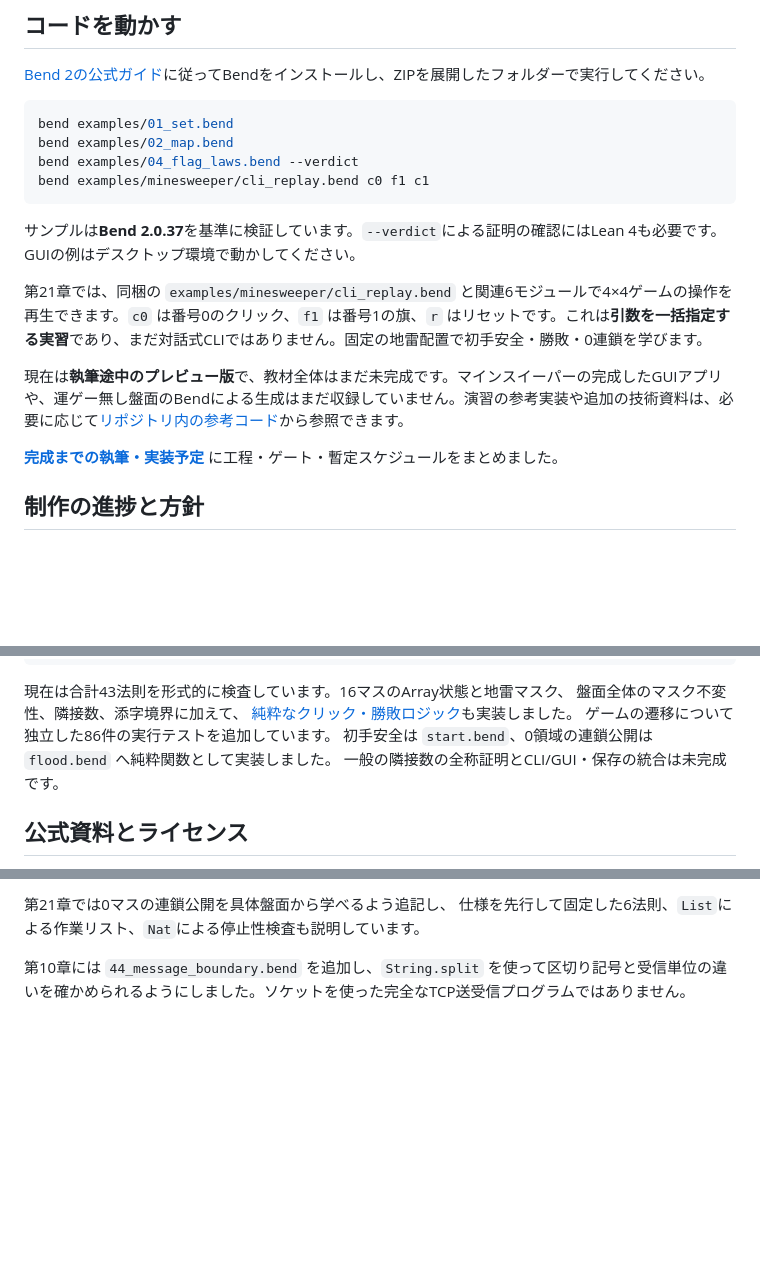
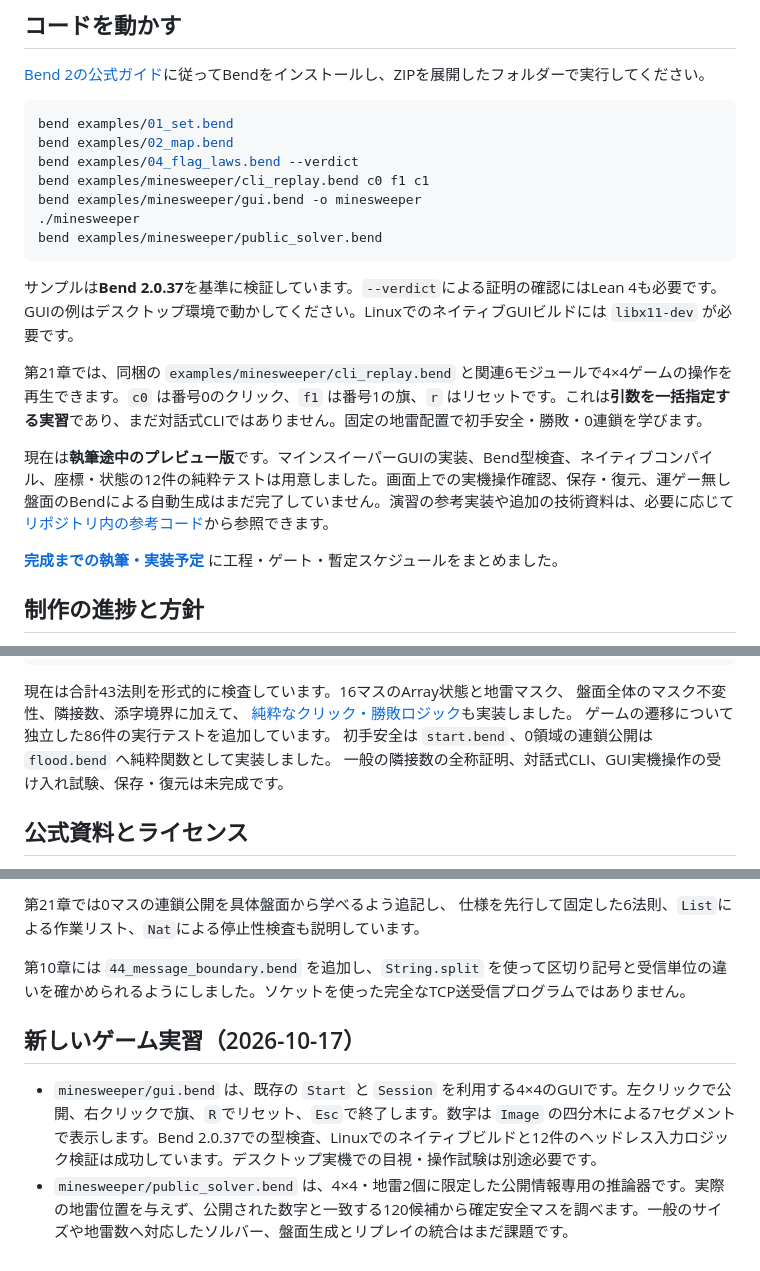
Before and after one commit to Nasu726/bend2-intro-with-life, a Markdown page: intermediate/README.md, 3 parts joined by grey strips. GitHub-like rendering; blank space fills up the shorter version.

Commit message:
docs(intermediate): document GUI milestone and two-mine exact deduction

````diff
--- a/intermediate/README.md
+++ b/intermediate/README.md
@@ -32,13 +32,16 @@ bend examples/01_set.bend
 bend examples/02_map.bend
 bend examples/04_flag_laws.bend --verdict
 bend examples/minesweeper/cli_replay.bend c0 f1 c1
+bend examples/minesweeper/gui.bend -o minesweeper
+./minesweeper
+bend examples/minesweeper/public_solver.bend
 ```
 
-サンプルは**Bend 2.0.37**を基準に検証しています。`--verdict`による証明の確認にはLean 4も必要です。GUIの例はデスクトップ環境で動かしてください。
+サンプルは**Bend 2.0.37**を基準に検証しています。`--verdict`による証明の確認にはLean 4も必要です。GUIの例はデスクトップ環境で動かしてください。LinuxでのネイティブGUIビルドには `libx11-dev` が必要です。
 
 第21章では、同梱の `examples/minesweeper/cli_replay.bend` と関連6モジュールで4×4ゲームの操作を再生できます。`c0` は番号0のクリック、`f1` は番号1の旗、`r` はリセットです。これは**引数を一括指定する実習**であり、まだ対話式CLIではありません。固定の地雷配置で初手安全・勝敗・0連鎖を学びます。
 
-現在は**執筆途中のプレビュー版**で、教材全体はまだ未完成です。マインスイーパーの完成したGUIアプリや、運ゲー無し盤面のBendによる生成はまだ収録していません。演習の参考実装や追加の技術資料は、必要に応じて[リポジトリ内の参考コード](solutions/)から参照できます。
+現在は**執筆途中のプレビュー版**です。マインスイーパーGUIの実装、Bend型検査、ネイティブコンパイル、座標・状態の12件の純粋テストは用意しました。画面上での実機操作確認、保存・復元、運ゲー無し盤面のBendによる自動生成はまだ完了していません。演習の参考実装や追加の技術資料は、必要に応じて[リポジトリ内の参考コード](solutions/)から参照できます。
 
 [**完成までの執筆・実装予定**](COMPLETION_PLAN.md) に工程・ゲート・暫定スケジュールをまとめました。
 
@@ -76,7 +79,7 @@ bend intermediate/minesweeper/PROOF.bend --verdict
 [純粋なクリック・勝敗ロジック](minesweeper/session.bend)も実装しました。
 ゲームの遷移について独立した86件の実行テストを追加しています。
 初手安全は `start.bend`、0領域の連鎖公開は `flood.bend` へ純粋関数として実装しました。
-一般の隣接数の全称証明とCLI/GUI・保存の統合は未完成です。
+一般の隣接数の全称証明、対話式CLI、GUI実機操作の受け入れ試験、保存・復元は未完成です。
 
 ## 公式資料とライセンス
 
@@ -111,3 +114,8 @@ JavaScript実行にはNode.jsが別途必要です。
 仕様を先行して固定した6法則、`List`による作業リスト、`Nat`による停止性検査も説明しています。
 
 第10章には `44_message_boundary.bend` を追加し、`String.split` を使って区切り記号と受信単位の違いを確かめられるようにしました。ソケットを使った完全なTCP送受信プログラムではありません。
+
+## 新しいゲーム実習（2026-10-17）
+
+- `minesweeper/gui.bend` は、既存の `Start` と `Session` を利用する4×4のGUIです。左クリックで公開、右クリックで旗、`R`でリセット、`Esc`で終了します。数字は `Image` の四分木による7セグメントで表示します。Bend 2.0.37での型検査、Linuxでのネイティブビルドと12件のヘッドレス入力ロジック検証は成功しています。デスクトップ実機での目視・操作試験は別途必要です。
+- `minesweeper/public_solver.bend` は、4×4・地雷2個に限定した公開情報専用の推論器です。実際の地雷位置を与えず、公開された数字と一致する120候補から確定安全マスを調べます。一般のサイズや地雷数へ対応したソルバー、盤面生成とリプレイの統合はまだ課題です。
````
